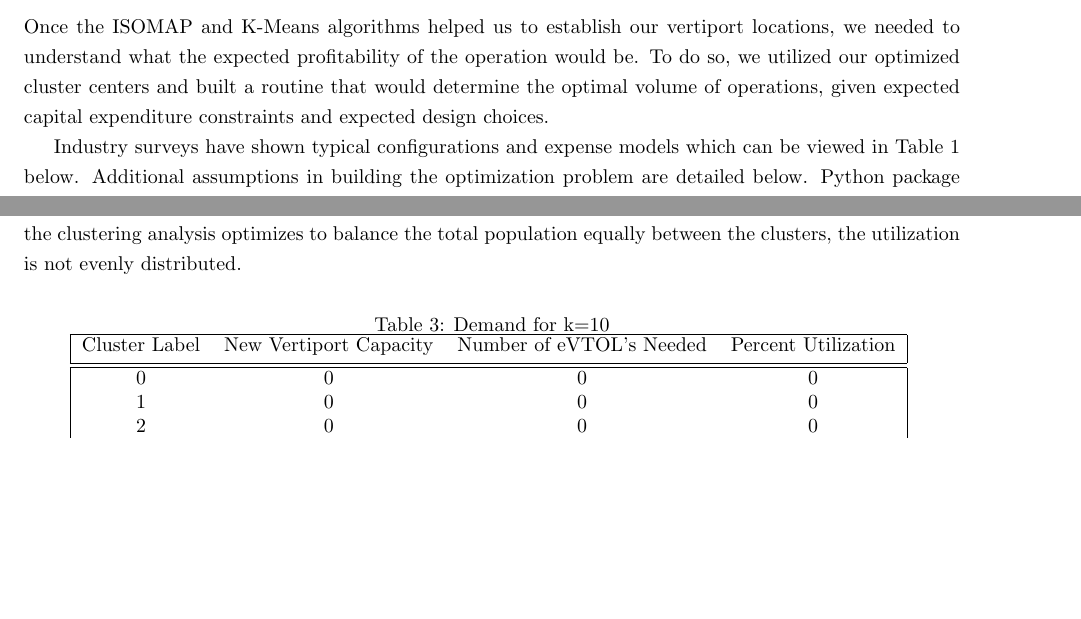
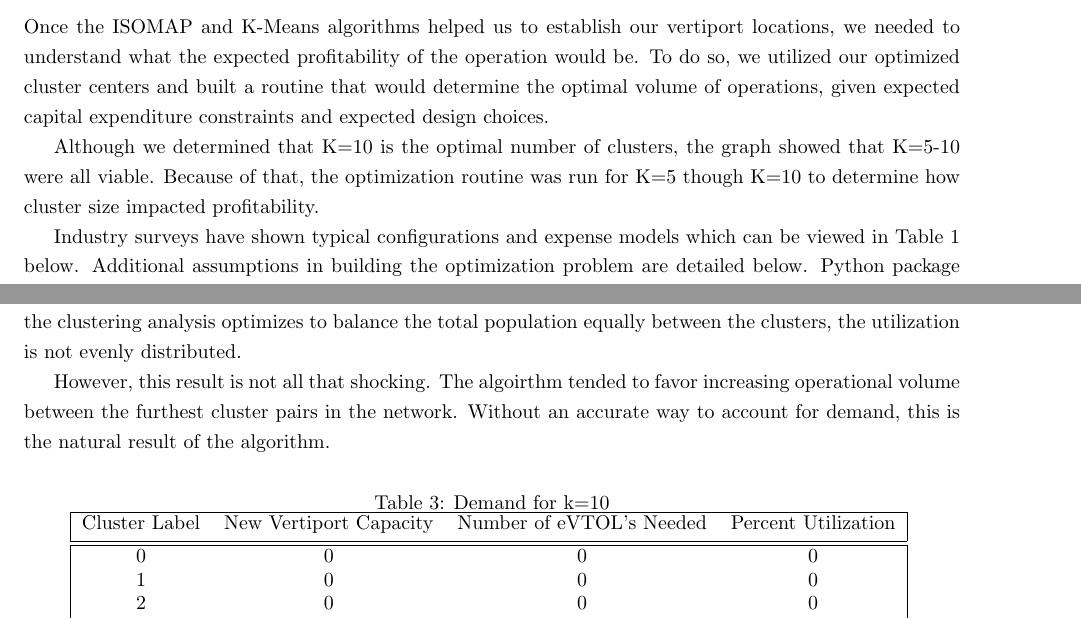
Before and after one commit to guanch1984/evtol-planning, a LaTeX document (ISYE6740 Proj/ISyE6740_Project_eVTOL.tex): two parts of pages 7 and 9 of 12 before the commit and two parts of pages 7 and 9 of 13 after it, joined at a grey line, cut so that both start at the same text, the shorter picture padded with empty space. Compiled offline with pdfLaTeX.

Commit message:
Matt's final edits

```diff
--- a/ISYE6740 Proj/ISyE6740_Project_eVTOL.tex
+++ b/ISYE6740 Proj/ISyE6740_Project_eVTOL.tex
@@ -144,6 +144,8 @@ Once we established $K=10$ clusters, assign each neighborhood with its cluster l
 
 Once the ISOMAP and K-Means algorithms helped us to establish our vertiport locations, we needed to understand what the expected profitability of the operation would be. To do so, we utilized our optimized cluster centers and built a routine that would determine the optimal volume of operations, given expected capital expenditure constraints and expected design choices.
 
+Although we determined that K=10 is the optimal number of clusters, the graph showed that K=5-10 were all viable. Because of that, the optimization routine was run for K=5 though K=10 to determine how cluster size impacted profitability.
+
 Industry surveys have shown typical configurations and expense models which can be viewed in Table 1 below. Additional assumptions in building the optimization problem are detailed below. Python package PuLP was utilized to develop the optimization routine.
 
 Assumptions
@@ -250,6 +252,8 @@ This model also ignores the very real constraint of physical land access. The mo
 
 The most shocking result from this analysis is the asymmetric utilization of the vertiports. Given that the clustering analysis optimizes to balance the total population equally between the clusters, the utilization is not evenly distributed.
 
+However, this result is not all that shocking. The algoirthm tended to favor increasing operational volume between the furthest cluster pairs in the network. Without an accurate way to account for demand, this is the natural result of the algorithm.
+
 \begin{table}[h!]
 \centering
 \caption{Demand for k=10}
```
